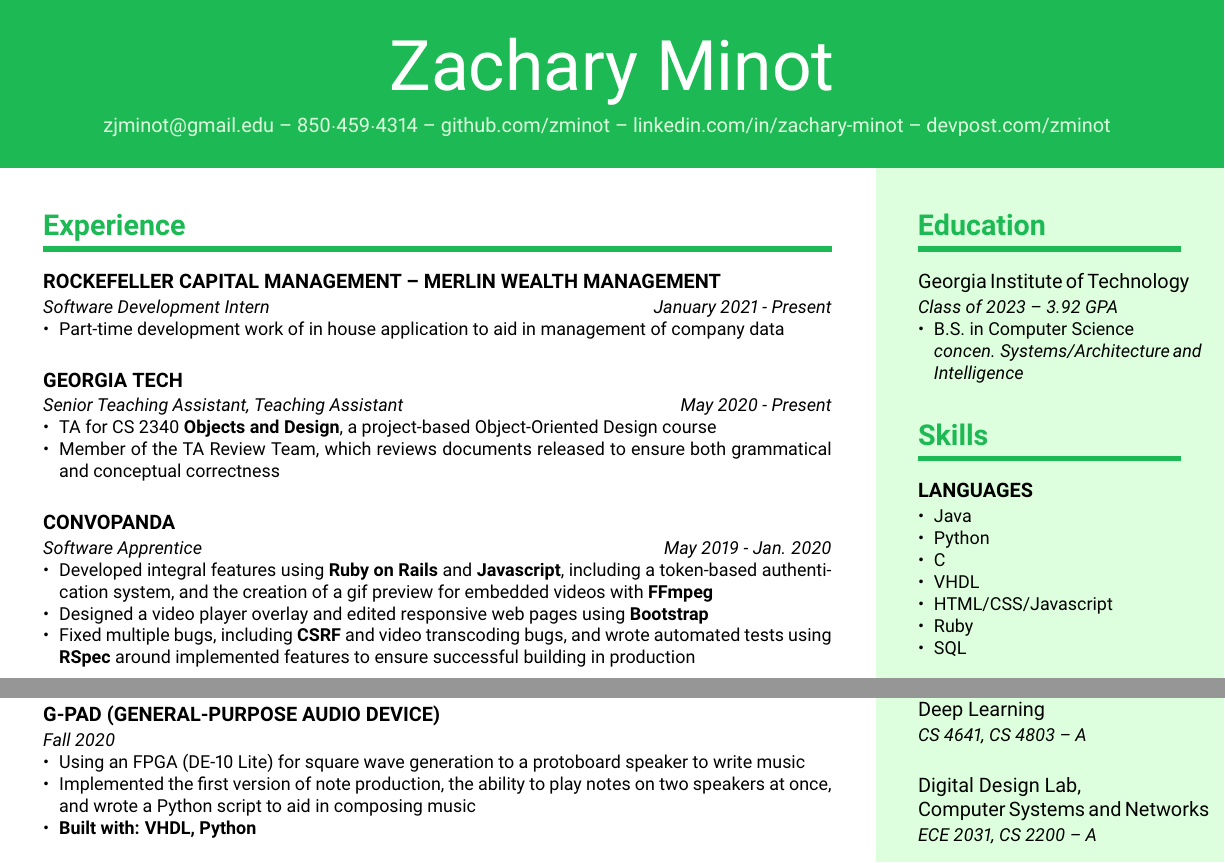
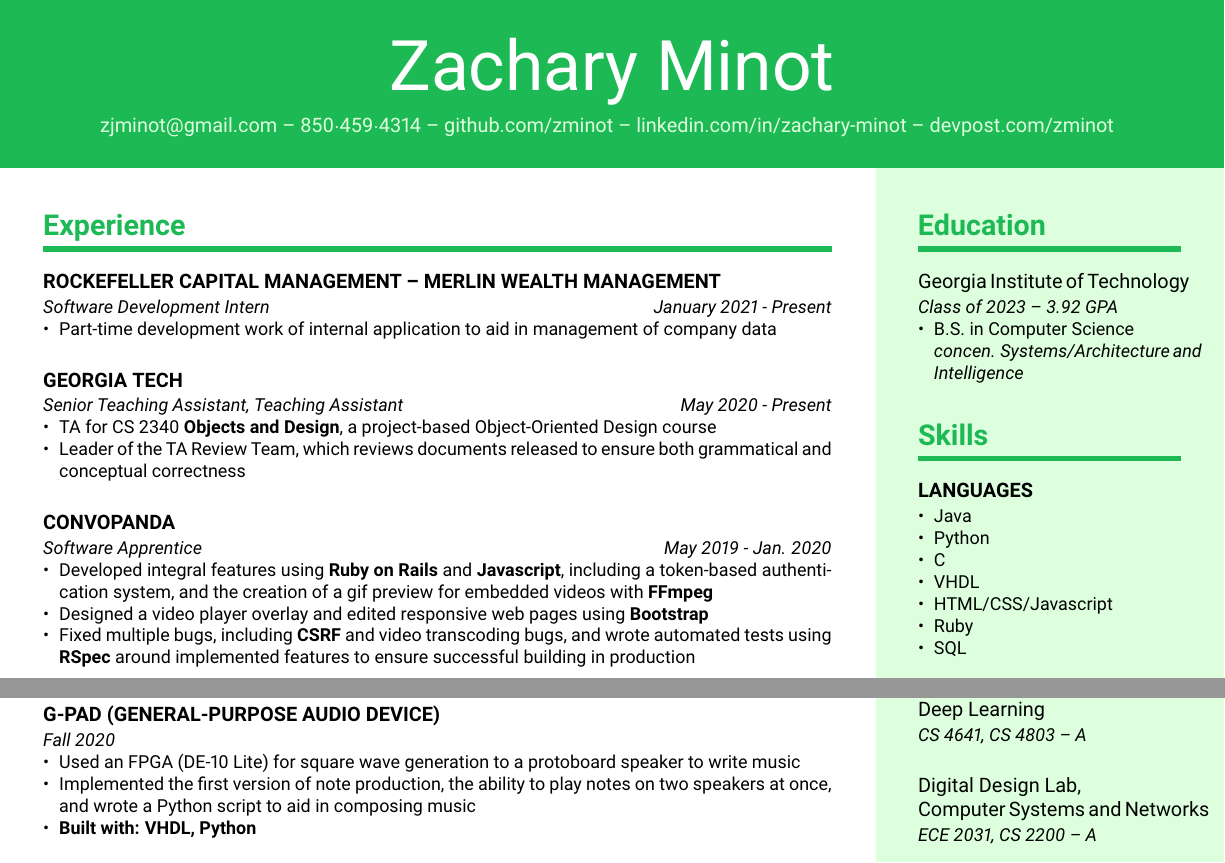
Before and after one commit to zminot/resume, a LaTeX CV (resume.tex): two parts of the page, joined at a grey line, cut so that both start at the same text. Compiled offline with pdfLaTeX.

Commit message:
small edits to fix wording or typos

```diff
--- a/resume.tex
+++ b/resume.tex
@@ -4,7 +4,7 @@
 \noindent
 
 \namesection{Zachary Minot}{
-    \href{mailto:zjminot@gmail.com}{zjminot@gmail.edu} --
+    \href{mailto:zjminot@gmail.com}{zjminot@gmail.com} --
     850$\cdot$459$\cdot$4314 --
     \href{https://github.com/zminot}{github.com/zminot} --
     \href{https://www.linkedin.com/in/zachary-minot/}{linkedin.com/in/zachary-minot} --
@@ -15,10 +15,11 @@
 \begin{paracol}{2}
 %------------------------------------------------------------%
 \section{Experience}
-\compact[January 2021 - Present]{Rockefeller Capital Management -- Merlin Wealth Management}{Software Development Intern}{   {Part-time development work of in house application to aid in management of company data}}
+\compact[January 2021 - Present]{Rockefeller Capital Management -- Merlin Wealth Management}{Software Development Intern}{
+    {Part-time development work of internal application to aid in management of company data}}
 \compact[May 2020 - Present]{Georgia Tech}{Senior Teaching Assistant, Teaching Assistant}{
     {TA for CS 2340 \textbf{Objects and Design}, a project-based Object-Oriented Design course},
-    {Member of the TA Review Team, which reviews documents released to
+    {Leader of the TA Review Team, which reviews documents released to
     ensure both grammatical and conceptual correctness}
 }
 \compact[May 2019 - Jan. 2020]{Convopanda}{Software Apprentice}{
@@ -51,7 +52,7 @@
     {\textbf{Built with: Pytorch, Python}}
 }
 \compact{G-PAD (General-Purpose Audio Device)}{Fall 2020}{
-    {Using an FPGA (DE-10 Lite) for square wave generation to a
+    {Used an FPGA (DE-10 Lite) for square wave generation to a
     protoboard speaker to write music},
     {Implemented the first version of note production, the ability to play
     notes on two speakers at once, and wrote a Python script to aid in
```
Also changed, not shown: resume.pdf.
